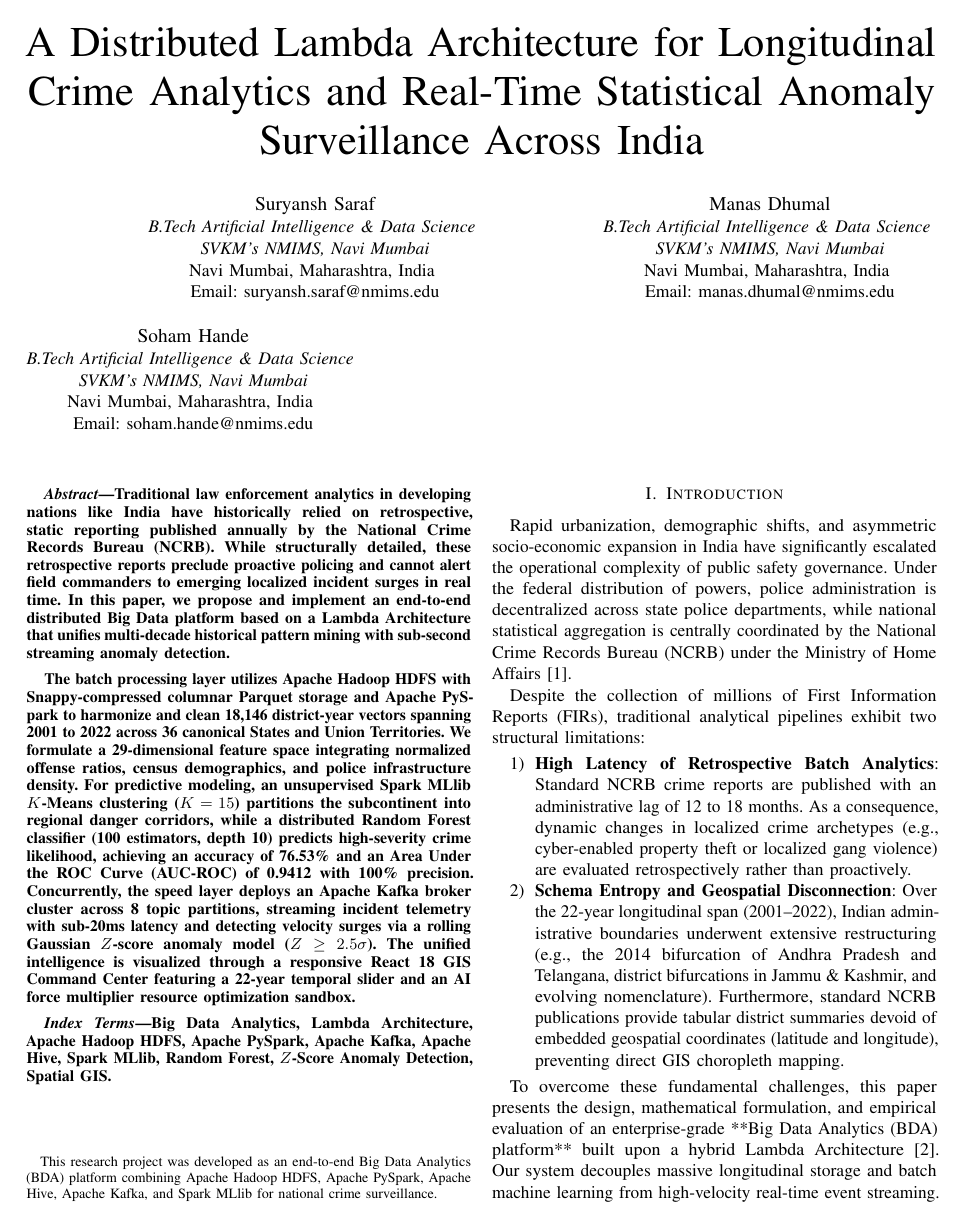
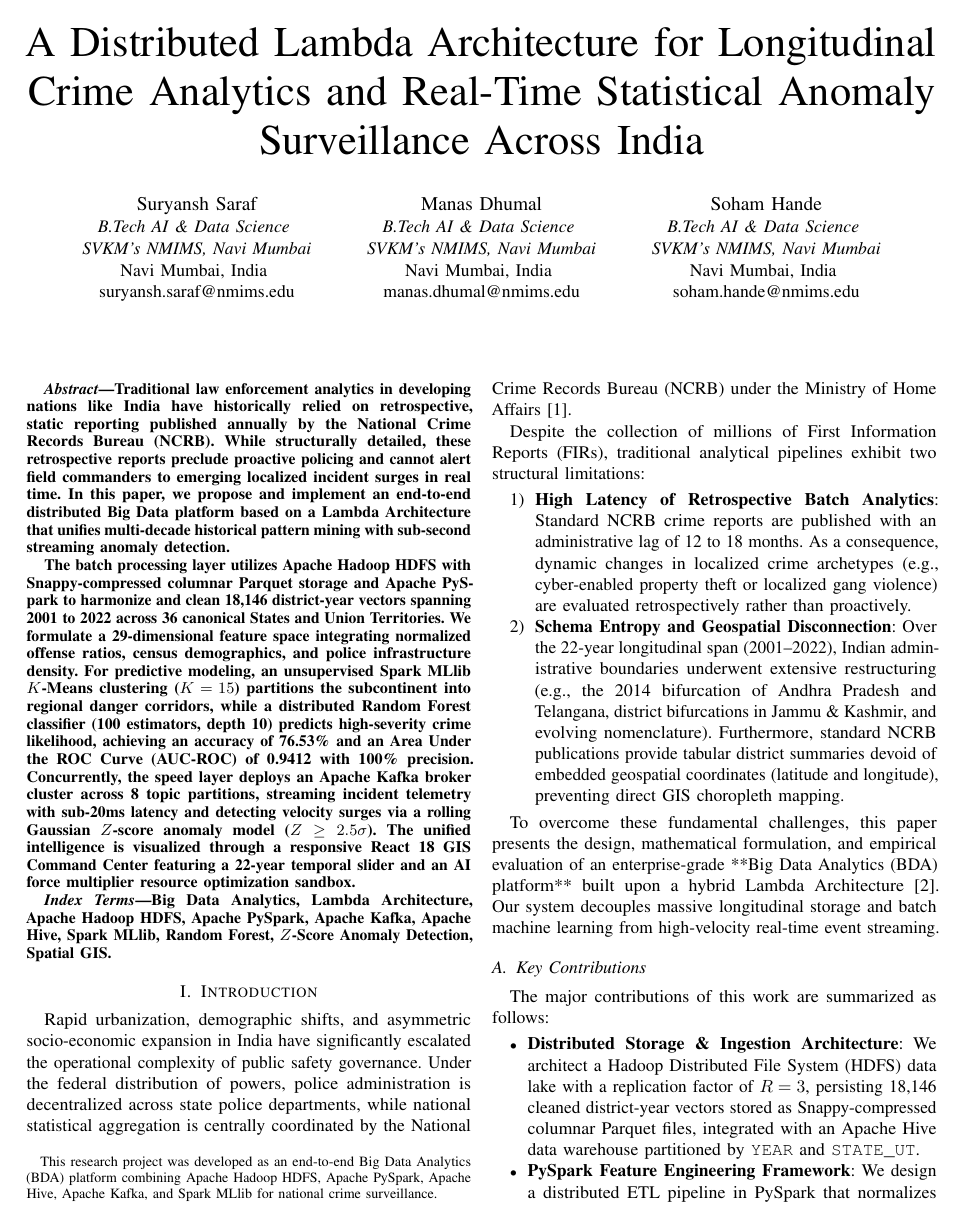
Before and after one commit to Suryanshsaraf/BDA-MiniProject, a LaTeX paper (research_paper.tex): page 1 of 6. Compiled offline with pdfLaTeX.

Commit message:
docs(paper): align all 3 author columns onto a single horizontal row

```diff
--- a/research_paper.tex
+++ b/research_paper.tex
@@ -25,22 +25,22 @@
 
 \author{
 \IEEEauthorblockN{Suryansh Saraf}
-\IEEEauthorblockA{\textit{B.Tech Artificial Intelligence \& Data Science} \\
+\IEEEauthorblockA{\textit{B.Tech AI \& Data Science} \\
 \textit{SVKM's NMIMS, Navi Mumbai}\\
-Navi Mumbai, Maharashtra, India \\
-Email: suryansh.saraf@nmims.edu}
+Navi Mumbai, India \\
+suryansh.saraf@nmims.edu}
 \and
 \IEEEauthorblockN{Manas Dhumal}
-\IEEEauthorblockA{\textit{B.Tech Artificial Intelligence \& Data Science} \\
+\IEEEauthorblockA{\textit{B.Tech AI \& Data Science} \\
 \textit{SVKM's NMIMS, Navi Mumbai}\\
-Navi Mumbai, Maharashtra, India \\
-Email: manas.dhumal@nmims.edu}
+Navi Mumbai, India \\
+manas.dhumal@nmims.edu}
 \and
 \IEEEauthorblockN{Soham Hande}
-\IEEEauthorblockA{\textit{B.Tech Artificial Intelligence \& Data Science} \\
+\IEEEauthorblockA{\textit{B.Tech AI \& Data Science} \\
 \textit{SVKM's NMIMS, Navi Mumbai}\\
-Navi Mumbai, Maharashtra, India \\
-Email: soham.hande@nmims.edu}
+Navi Mumbai, India \\
+soham.hande@nmims.edu}
 }
 
 \maketitle
```
